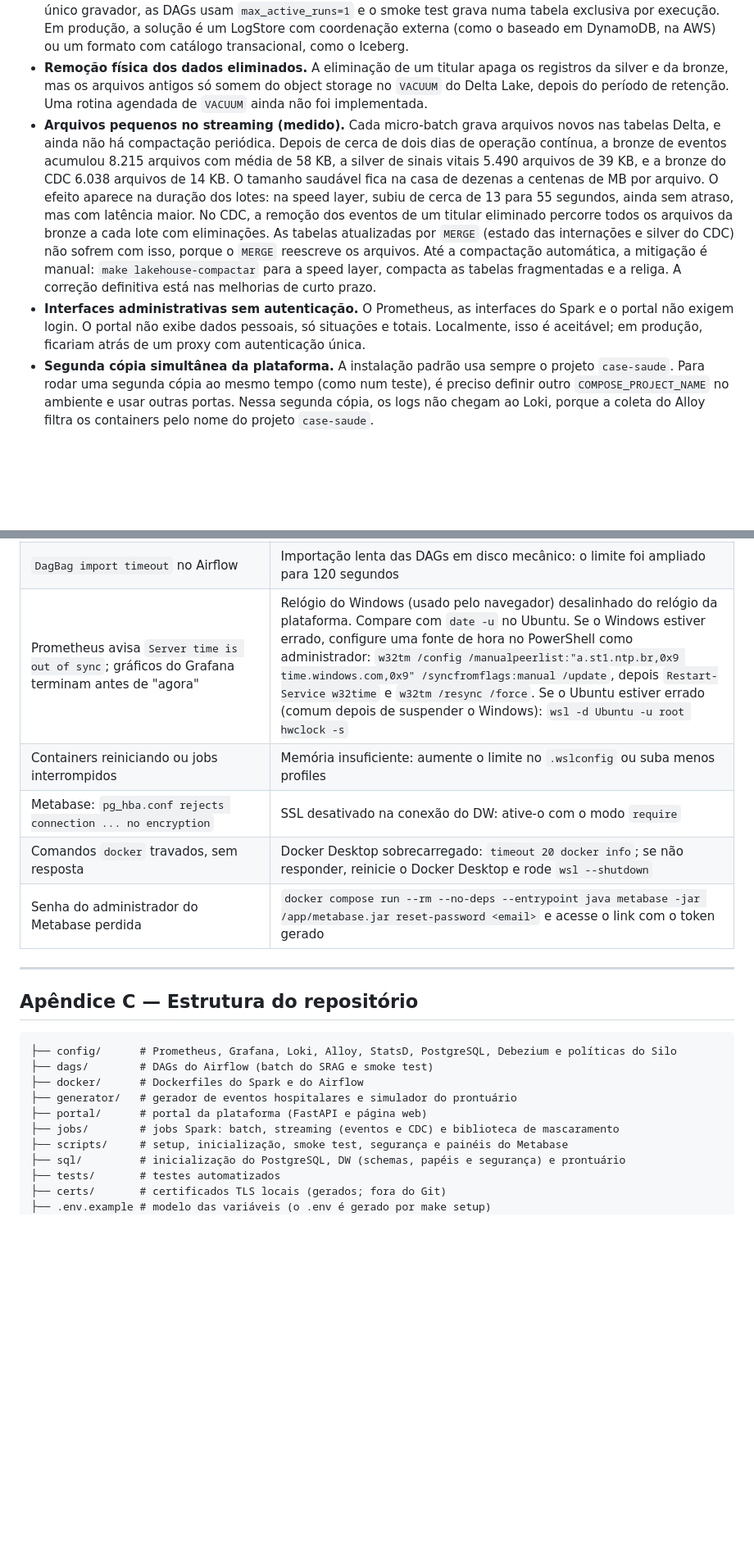
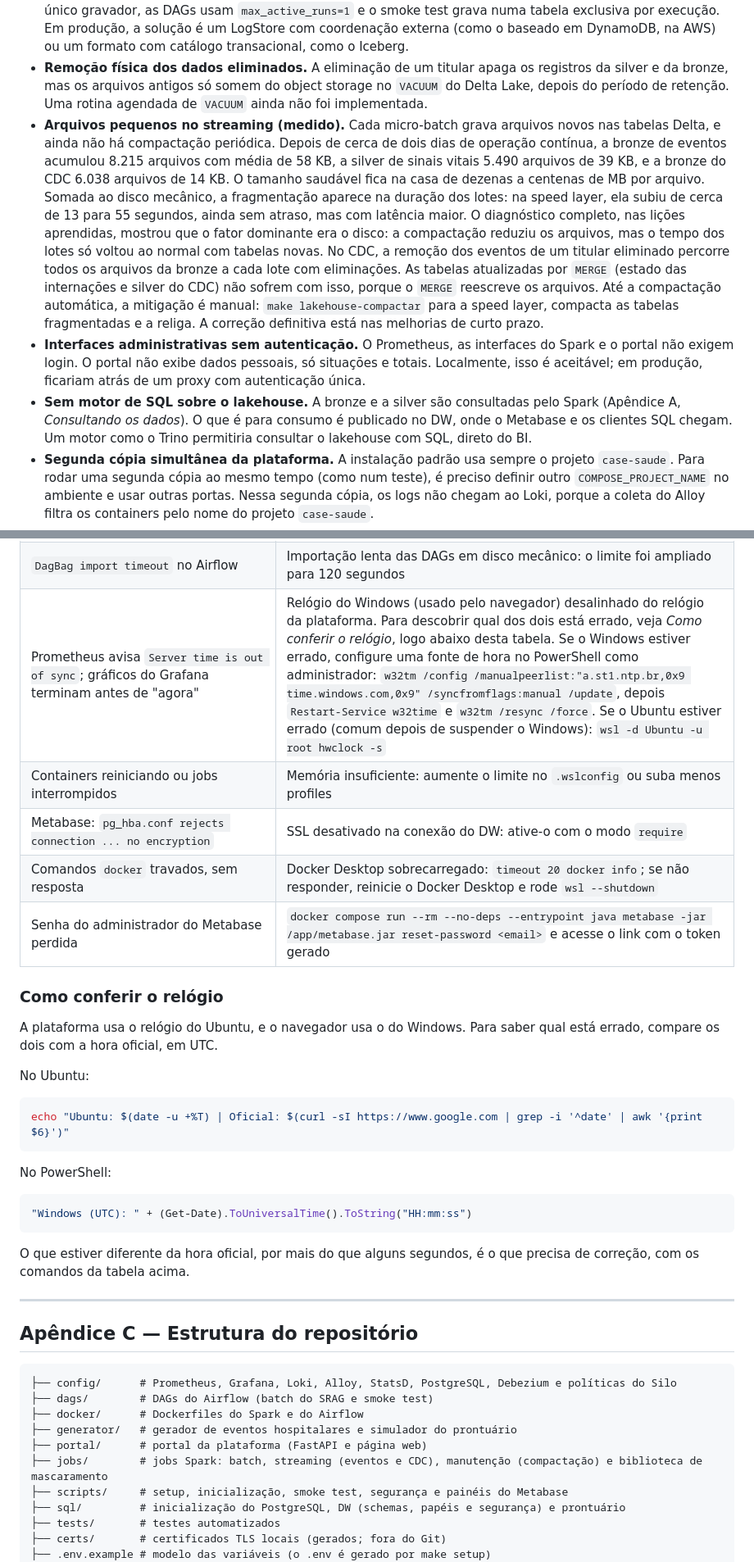
Before and after one commit to Dx028/case-saude, a Markdown page: README.md, 2 parts joined by grey strips. Shown at 82% size. Drawn GitHub-style; blank space fills up the shorter version.

````diff
--- a/README.md
+++ b/README.md
@@ -488,8 +490,9 @@ Decisões de desenho:
 - **Kafka sem autenticação nem criptografia internas.** Os brokers aceitam conexões sem TLS nem SASL dentro da rede Docker. Os eventos e os envelopes do CDC carregam dados pessoais pelo período de retenção dos tópicos (7 dias no CDC). O acesso pela interface exige login e mascara os campos pessoais, mas, em produção, o Kafka precisaria de TLS, SASL e ACLs por tópico, ou da pseudonimização já no conector (transformações do Kafka Connect).
 - **Gravações concorrentes no Delta Lake sobre S3.** O object storage não oferece a operação atômica "gravar somente se não existir" de que o log de transações do Delta precisa. Por isso, cada tabela tem um único gravador, as DAGs usam `max_active_runs=1` e o smoke test grava numa tabela exclusiva por execução. Em produção, a solução é um LogStore com coordenação externa (como o baseado em DynamoDB, na AWS) ou um formato com catálogo transacional, como o Iceberg.
 - **Remoção física dos dados eliminados.** A eliminação de um titular apaga os registros da silver e da bronze, mas os arquivos antigos só somem do object storage no `VACUUM` do Delta Lake, depois do período de retenção. Uma rotina agendada de `VACUUM` ainda não foi implementada.
-- **Arquivos pequenos no streaming (medido).** Cada micro-batch grava arquivos novos nas tabelas Delta, e ainda não há compactação periódica. Depois de cerca de dois dias de operação contínua, a bronze de eventos acumulou 8.215 arquivos com média de 58 KB, a silver de sinais vitais 5.490 arquivos de 39 KB, e a bronze do CDC 6.038 arquivos de 14 KB. O tamanho saudável fica na casa de dezenas a centenas de MB por arquivo. O efeito aparece na duração dos lotes: na speed layer, subiu de cerca de 13 para 55 segundos, ainda sem atraso, mas com latência maior. No CDC, a remoção dos eventos de um titular eliminado percorre todos os arquivos da bronze a cada lote com eliminações. As tabelas atualizadas por `MERGE` (estado das internações e silver do CDC) não sofrem com isso, porque o `MERGE` reescreve os arquivos. Até a compactação automática, a mitigação é manual: `make lakehouse-compactar` para a speed layer, compacta as tabelas fragmentadas e a religa. A correção definitiva está nas melhorias de curto prazo.
+- **Arquivos pequenos no streaming (medido).** Cada micro-batch grava arquivos novos nas tabelas Delta, e ainda não há compactação periódica. Depois de cerca de dois dias de operação contínua, a bronze de eventos acumulou 8.215 arquivos com média de 58 KB, a silver de sinais vitais 5.490 arquivos de 39 KB, e a bronze do CDC 6.038 arquivos de 14 KB. O tamanho saudável fica na casa de dezenas a centenas de MB por arquivo. Somada ao disco mecânico, a fragmentação aparece na duração dos lotes: na speed layer, ela subiu de cerca de 13 para 55 segundos, ainda sem atraso, mas com latência maior. O diagnóstico completo, nas lições aprendidas, mostrou que o fator dominante era o disco: a compactação reduziu os arquivos, mas o tempo dos lotes só voltou ao normal com tabelas novas. No CDC, a remoção dos eventos de um titular eliminado percorre todos os arquivos da bronze a cada lote com eliminações. As tabelas atualizadas por `MERGE` (estado das internações e silver do CDC) não sofrem com isso, porque o `MERGE` reescreve os arquivos. Até a compactação automática, a mitigação é manual: `make lakehouse-compactar` para a speed layer, compacta as tabelas fragmentadas e a religa. A correção definitiva está nas melhorias de curto prazo.
 - **Interfaces administrativas sem autenticação.** O Prometheus, as interfaces do Spark e o portal não exigem login. O portal não exibe dados pessoais, só situações e totais. Localmente, isso é aceitável; em produção, ficariam atrás de um proxy com autenticação única.
+- **Sem motor de SQL sobre o lakehouse.** A bronze e a silver são consultadas pelo Spark (Apêndice A, *Consultando os dados*). O que é para consumo é publicado no DW, onde o Metabase e os clientes SQL chegam. Um motor como o Trino permitiria consultar o lakehouse com SQL, direto do BI.
 - **Segunda cópia simultânea da plataforma.** A instalação padrão usa sempre o projeto `case-saude`. Para rodar uma segunda cópia ao mesmo tempo (como num teste), é preciso definir outro `COMPOSE_PROJECT_NAME` no ambiente e usar outras portas. Nessa segunda cópia, os logs não chegam ao Loki, porque a coleta do Alloy filtra os containers pelo nome do projeto `case-saude`.
 - **Anos anteriores do SRAG.** A carga cobre 2024 a 2026. Os anos de 2019 a 2023 podem ser incluídos pela variável `SRAG_ANOS`, sem mudança de código.
 
@@ -695,11 +717,30 @@ Os serviços são agrupados em *profiles*, definidos por `COMPOSE_PROFILES` no `
 | Master do Spark não responde ("All masters are unresponsive") | Memória de serviços ociosos no swap em disco lento: swap em SSD e `vm.swappiness=10` (Apêndice A) |
 | Tarefa do Airflow falha com `Invalid auth token` | Token da tarefa expirado com a máquina sobrecarregada. As retentativas resolvem, e a validade foi ampliada para 1 hora |
 | `DagBag import timeout` no Airflow | Importação lenta das DAGs em disco mecânico: o limite foi ampliado para 120 segundos |
-| Prometheus avisa `Server time is out of sync`; gráficos do Grafana terminam antes de "agora" | Relógio do Windows (usado pelo navegador) desalinhado do relógio da plataforma. Compare com `date -u` no Ubuntu. Se o Windows estiver errado, configure uma fonte de hora no PowerShell como administrador: `w32tm /config /manualpeerlist:"a.st1.ntp.br,0x9 time.windows.com,0x9" /syncfromflags:manual /update`, depois `Restart-Service w32time` e `w32tm /resync /force`. Se o Ubuntu estiver errado (comum depois de suspender o Windows): `wsl -d Ubuntu -u root hwclock -s` |
+| Prometheus avisa `Server time is out of sync`; gráficos do Grafana terminam antes de "agora" | Relógio do Windows (usado pelo navegador) desalinhado do relógio da plataforma. Para descobrir qual dos dois está errado, veja *Como conferir o relógio*, logo abaixo desta tabela. Se o Windows estiver errado, configure uma fonte de hora no PowerShell como administrador: `w32tm /config /manualpeerlist:"a.st1.ntp.br,0x9 time.windows.com,0x9" /syncfromflags:manual /update`, depois `Restart-Service w32time` e `w32tm /resync /force`. Se o Ubuntu estiver errado (comum depois de suspender o Windows): `wsl -d Ubuntu -u root hwclock -s` |
 | Containers reiniciando ou jobs interrompidos | Memória insuficiente: aumente o limite no `.wslconfig` ou suba menos profiles |
 | Metabase: `pg_hba.conf rejects connection ... no encryption` | SSL desativado na conexão do DW: ative-o com o modo `require` |
 | Comandos `docker` travados, sem resposta | Docker Desktop sobrecarregado: `timeout 20 docker info`; se não responder, reinicie o Docker Desktop e rode `wsl --shutdown` |
 | Senha do administrador do Metabase perdida | `docker compose run --rm --no-deps --entrypoint java metabase -jar /app/metabase.jar reset-password <email>` e acesse o link com o token gerado |
+
+
+### Como conferir o relógio
+
+A plataforma usa o relógio do Ubuntu, e o navegador usa o do Windows. Para saber qual está errado, compare os dois com a hora oficial, em UTC.
+
+No Ubuntu:
+
+```bash
+echo "Ubuntu: $(date -u +%T) | Oficial: $(curl -sI https://www.google.com | grep -i '^date' | awk '{print $6}')"
+```
+
+No PowerShell:
+
+```powershell
+"Windows (UTC): " + (Get-Date).ToUniversalTime().ToString("HH:mm:ss")
+```
+
+O que estiver diferente da hora oficial, por mais do que alguns segundos, é o que precisa de correção, com os comandos da tabela acima.
 
 ---
 
@@ -711,7 +752,7 @@ Os serviços são agrupados em *profiles*, definidos por `COMPOSE_PROFILES` no `
 ├── docker/      # Dockerfiles do Spark e do Airflow
 ├── generator/   # gerador de eventos hospitalares e simulador do prontuário
 ├── portal/      # portal da plataforma (FastAPI e página web)
-├── jobs/        # jobs Spark: batch, streaming (eventos e CDC) e biblioteca de mascaramento
+├── jobs/        # jobs Spark: batch, streaming (eventos e CDC), manutenção (compactação) e biblioteca de mascaramento
 ├── scripts/     # setup, inicialização, smoke test, segurança e painéis do Metabase
 ├── sql/         # inicialização do PostgreSQL, DW (schemas, papéis e segurança) e prontuário
 ├── tests/       # testes automatizados
````
Also changed, not shown: other parts of README.md (+43 -22 lines).
